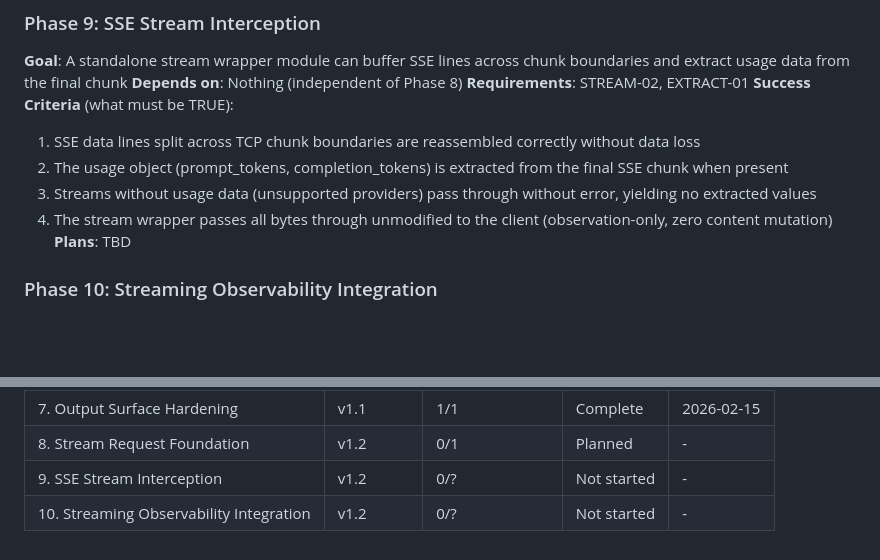
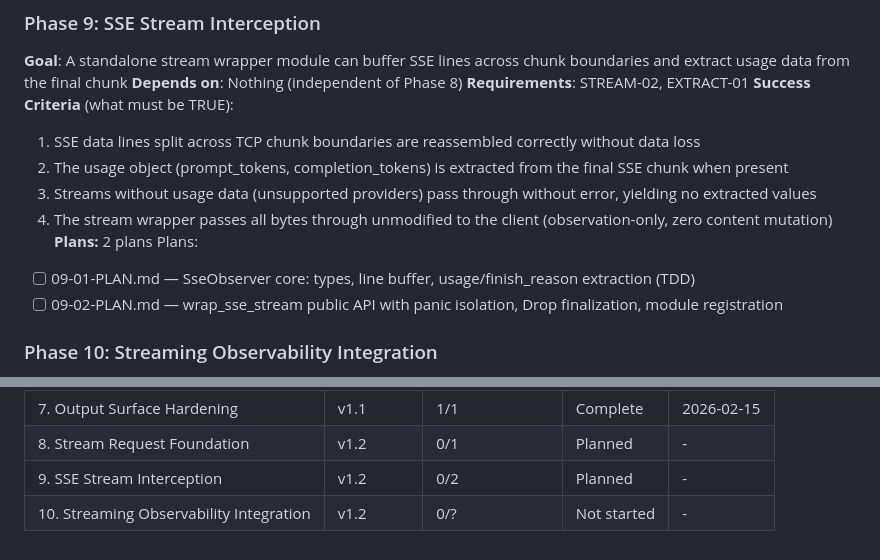
Before and after one commit to johnzilla/arbstr, a Markdown page: .planning/ROADMAP.md, 2 parts joined by grey strips. GitHub-like rendering; blank space fills up the shorter version.

Commit message:
docs(09): create phase plan

```diff
--- a/.planning/ROADMAP.md
+++ b/.planning/ROADMAP.md
@@ -63,7 +63,10 @@ Plans:
   2. The usage object (prompt_tokens, completion_tokens) is extracted from the final SSE chunk when present
   3. Streams without usage data (unsupported providers) pass through without error, yielding no extracted values
   4. The stream wrapper passes all bytes through unmodified to the client (observation-only, zero content mutation)
-**Plans**: TBD
+**Plans:** 2 plans
+Plans:
+- [ ] 09-01-PLAN.md — SseObserver core: types, line buffer, usage/finish_reason extraction (TDD)
+- [ ] 09-02-PLAN.md — wrap_sse_stream public API with panic isolation, Drop finalization, module registration
 
 ### Phase 10: Streaming Observability Integration
 **Goal**: Every streaming request logs accurate token counts, cost, full-duration latency, and completion status, with cost surfaced to clients via trailing SSE event
@@ -92,5 +95,5 @@ Phase 8 and Phase 9 are independent and can execute in either order. Phase 10 re
 | 6. Environment Variable Expansion | v1.1 | 2/2 | Complete | 2026-02-15 |
 | 7. Output Surface Hardening | v1.1 | 1/1 | Complete | 2026-02-15 |
 | 8. Stream Request Foundation | v1.2 | 0/1 | Planned | - |
-| 9. SSE Stream Interception | v1.2 | 0/? | Not started | - |
+| 9. SSE Stream Interception | v1.2 | 0/2 | Planned | - |
 | 10. Streaming Observability Integration | v1.2 | 0/? | Not started | - |
```
Also changed, not shown: 2 other files.
